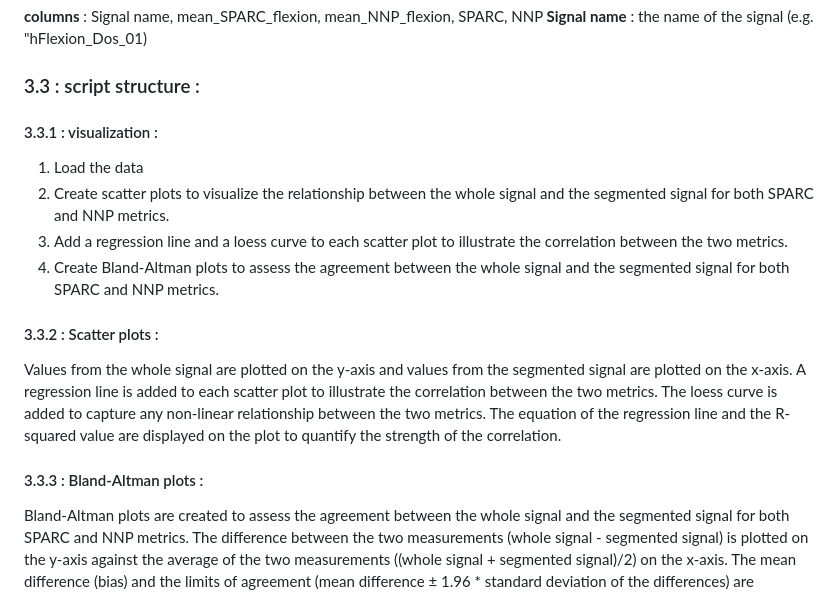
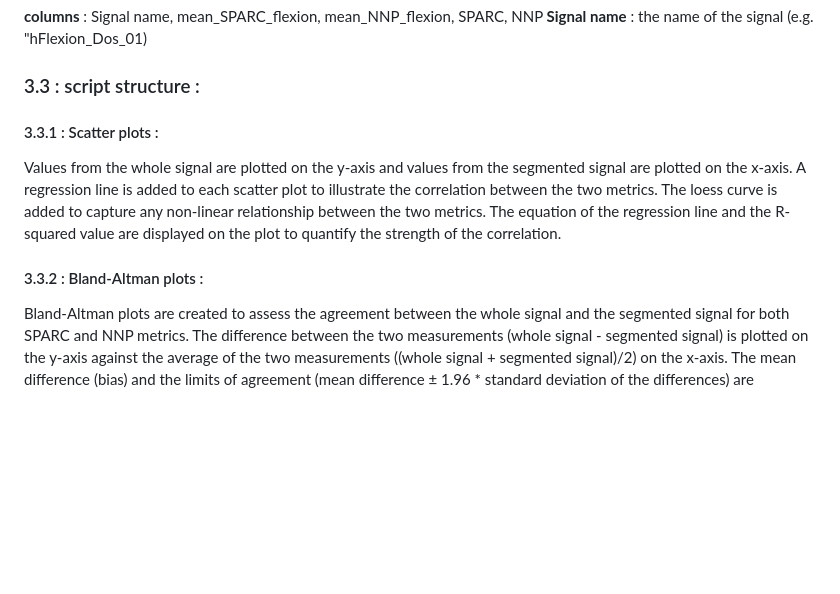
Before and after one commit to ancelingely/Projet_R_Python_M2_REHAB_2, a Markdown page: readme.md, the part around the change. Drawn GitHub-style; blank space fills up the shorter version.

```diff
--- a/readme.md
+++ b/readme.md
@@ -91,16 +91,11 @@ the aim of the R project is to investigate the relationship and interchangeabili
 **Signal name** : the name of the signal (e.g. "hFlexion_Dos_01)
 
 ### 3.3 : script structure :
-#### 3.3.1 : visualization :
-1. Load the data
-2. Create scatter plots to visualize the relationship between the whole signal and the segmented signal for both SPARC and NNP metrics.
-3. Add a regression line and a loess curve to each scatter plot to illustrate the correlation between the two metrics.
-4. Create Bland-Altman plots to assess the agreement between the whole signal and the segmented signal for both SPARC and NNP metrics.
 
-#### 3.3.2 : Scatter plots :
+#### 3.3.1 : Scatter plots :
 Values from the whole signal are plotted on the y-axis and values from the segmented signal are plotted on the x-axis. A regression line is added to each scatter plot to illustrate the correlation between the two metrics. The loess curve is added to capture any non-linear relationship between the two metrics. The equation of the regression line and the R-squared value are displayed on the plot to quantify the strength of the correlation.
 
-#### 3.3.3 : Bland-Altman plots :
+#### 3.3.2 : Bland-Altman plots :
 Bland-Altman plots are created to assess the agreement between the whole signal and the segmented signal for both SPARC and NNP metrics. The difference between the two measurements (whole signal - segmented signal) is plotted on the y-axis against the average of the two measurements ((whole signal + segmented signal)/2) on the x-axis. The mean difference (bias) and the limits of agreement (mean difference ± 1.96 * standard deviation of the differences) are calculated and displayed on the plot. The Bland-Altman plots help to visualize any systematic bias between the two methods and to identify any potential outliers or trends in the differences across the range of measurements (7)
 
 
```
